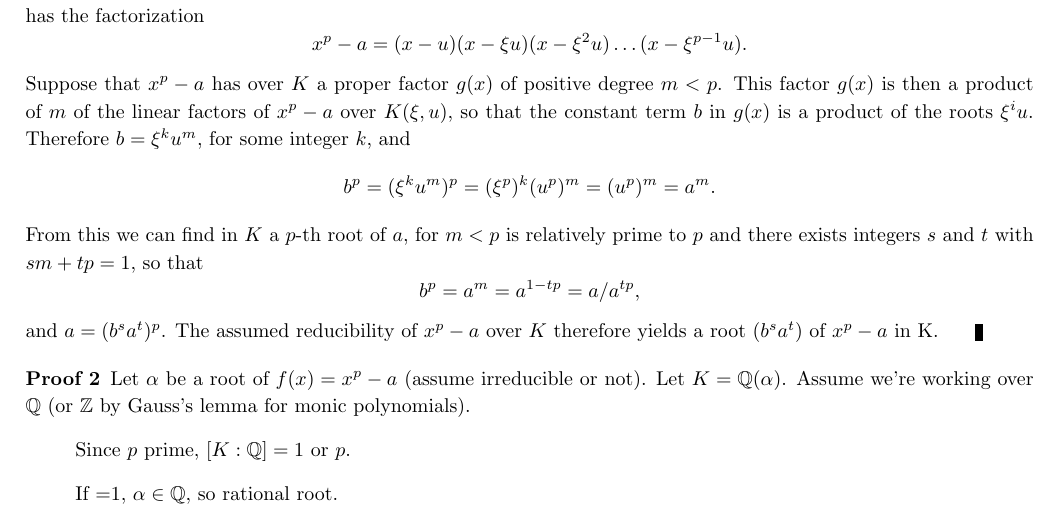
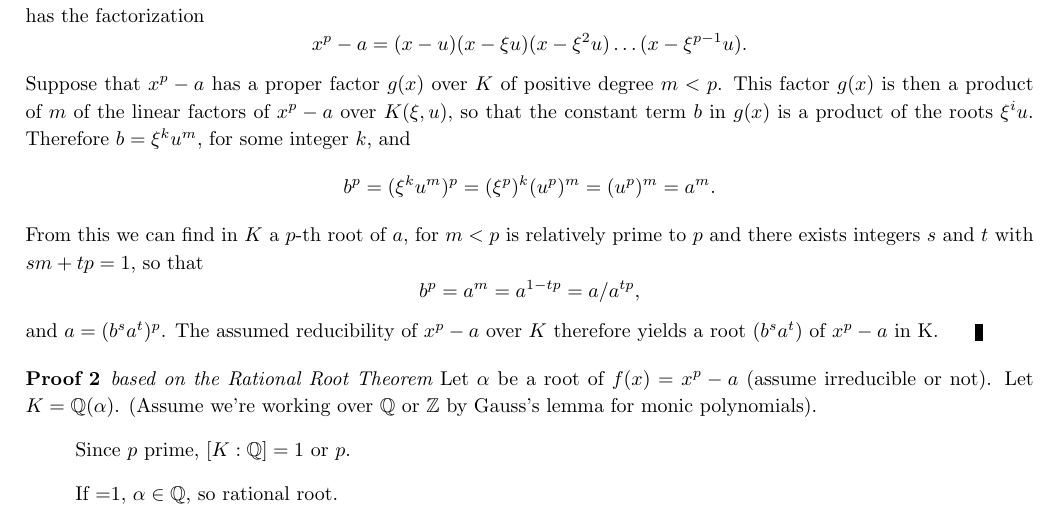
Before and after one commit to johnsurf/AbstractAlgebra, a LaTeX document (AbstractAlgebra.tex, which reads Cyclotomic.tex): part of page 32 of 79, cut so that both start at the same text. Compiled offline with pdfLaTeX.

```diff
--- a/Cyclotomic.tex
+++ b/Cyclotomic.tex
@@ -24,7 +24,7 @@
 Adjoin to $K$ a primitive $p$-th root of unity $\xi$ and the a root $u$ of $x^p - a$. The resulting extension $K(\xi, u)$ contains the $p$ roots
 $u, \xi u, \xi^2 u, \hdots, \xi^{p-1} u$ of the polynomial $x^p - a$, hence is the root field of this polynomial, which has the factorization
 \[ x^p - a = (x-u)(x-\xi u)(x - \xi^2 u) \hdots (x-\xi^{p-1} u). \]
-Suppose that $x^p -a$ has over $K$ a proper factor $g(x)$ of positive degree $m < p$. This factor $g(x)$ is then a product of $m$ of the linear factors of $x^p - a$ over $K(\xi,u)$,
+Suppose that $x^p -a$ has a proper factor $g(x)$ over $K$ of positive degree $m < p$. This factor $g(x)$ is then a product of $m$ of the linear factors of $x^p - a$ over $K(\xi,u)$,
 so that the constant term $b$ in $g(x)$ is a product of the roots $\xi^i u$. Therefore $b = \xi^k u^m$, for some integer $k$, and
 \[ b^p = (\xi^k u^m)^p = (\xi^p)^k (u^p)^m = (u^p)^m = a^m. \]
 From this we can find in $K$ a $p$-th root of $a$, for $m<p$ is relatively prime to $p$ and there exists integers $s$ and $t$ with $sm + tp = 1$, so that
@@ -33,9 +33,9 @@
 $a = (b^s a^t)^p$. The assumed reducibility of $x^p -a$ over $K$ therefore yields a root $(b^s a^t)$ of $x^p - a$ in K. \qed
 \end{proof}
 
-\begin{proof}[Proof 2]
+\begin{proof}[Proof 2] {\it based on the Rational Root Theorem}
 Let $\alpha$  be a root of $f(x) = x^p - a$ (assume irreducible or not). Let $K = \Q(\alpha)$.
-Assume we're working over $\Q$ (or $\Z$ by Gauss's lemma for monic polynomials).
+(Assume we're working over $\Q$ or $\Z$ by Gauss's lemma for monic polynomials).
 \begin{itemize}
 \item[]Since $p$ prime, $[K:\Q] =1 \mbox{ or } p$.
 \item[]If =1, $\alpha \in \Q$, so rational root.
```
Also changed, not shown: AbstractAlgebra.pdf.
